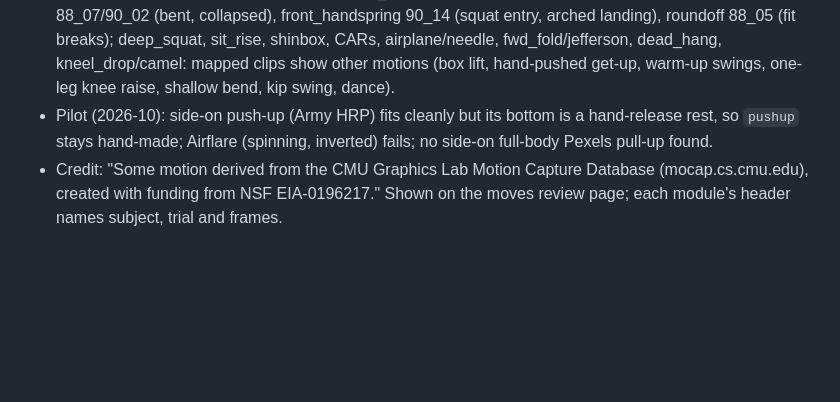
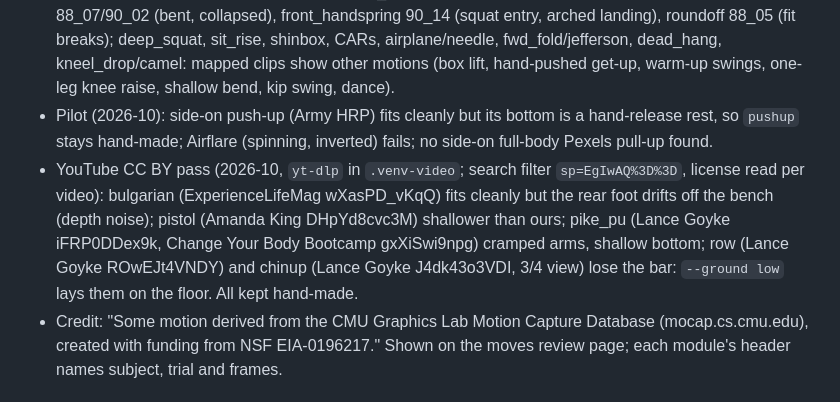
Before and after one commit to DanGau/CalisthenicsTree, a Markdown page: docs/figure.md, the part around the change. Drawn GitHub-style; blank space fills up the shorter version.

Commit message:
Docs: YouTube CC BY video pass, tried and kept hand-made
Co-Authored-By: Claude Opus 5.5 <noreply@anthropic.com>
Claude-Session: https://claude.ai/code/session_01AKdqrkFCCfzgPT4cZx72KX

```diff
--- a/docs/figure.md
+++ b/docs/figure.md
@@ -58,6 +58,7 @@ Some moves come from real capture (`src/content/mocap/<id>.ts`, rows built by `c
 - Video attribution: only public-domain, CC BY, CC BY-SA or Pexels-licensed clips, license read on the source page. The module header names title, author, license and URL; CC BY-SA keys are marked CC BY-SA. Credit each wired-in video move on the moves review page.
 - Tried, kept hand-made (2026-10): macaco 90_19 (hand never reaches the floor while inverted), cartwheel 88_07/90_02 (bent, collapsed), front_handspring 90_14 (squat entry, arched landing), roundoff 88_05 (fit breaks); deep_squat, sit_rise, shinbox, CARs, airplane/needle, fwd_fold/jefferson, dead_hang, kneel_drop/camel: mapped clips show other motions (box lift, hand-pushed get-up, warm-up swings, one-leg knee raise, shallow bend, kip swing, dance).
 - Pilot (2026-10): side-on push-up (Army HRP) fits cleanly but its bottom is a hand-release rest, so `pushup` stays hand-made; Airflare (spinning, inverted) fails; no side-on full-body Pexels pull-up found.
+- YouTube CC BY pass (2026-10, `yt-dlp` in `.venv-video`; search filter `sp=EgIwAQ%3D%3D`, license read per video): bulgarian (ExperienceLifeMag wXasPD_vKqQ) fits cleanly but the rear foot drifts off the bench (depth noise); pistol (Amanda King DHpYd8cvc3M) shallower than ours; pike_pu (Lance Goyke iFRP0DDex9k, Change Your Body Bootcamp gxXiSwi9npg) cramped arms, shallow bottom; row (Lance Goyke ROwEJt4VNDY) and chinup (Lance Goyke J4dk43o3VDI, 3/4 view) lose the bar: `--ground low` lays them on the floor. All kept hand-made.
 - Credit: "Some motion derived from the CMU Graphics Lab Motion Capture Database (mocap.cs.cmu.edu), created with funding from NSF EIA-0196217." Shown on the moves review page; each module's header names subject, trial and frames.
 
 ## Rules
```
